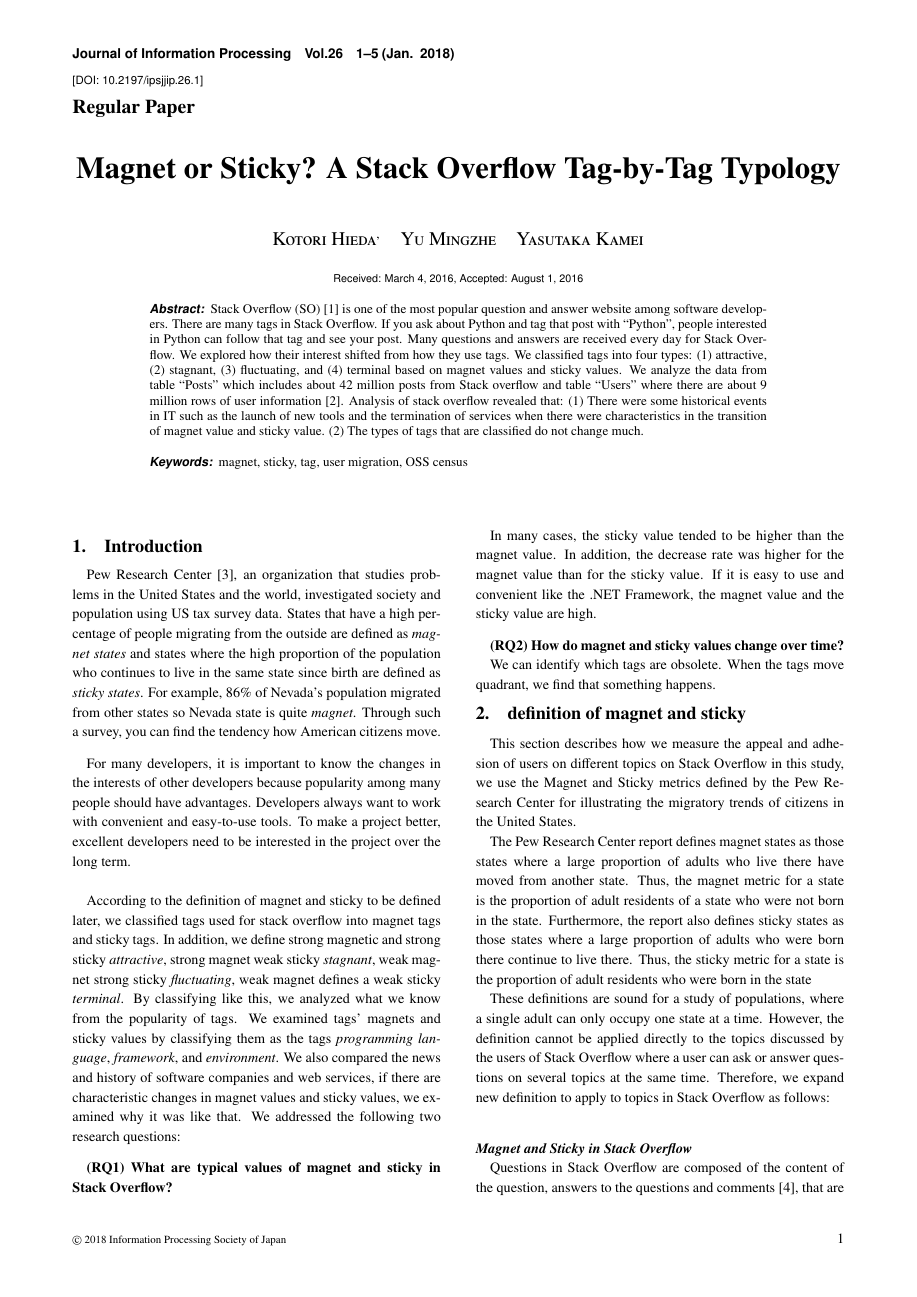
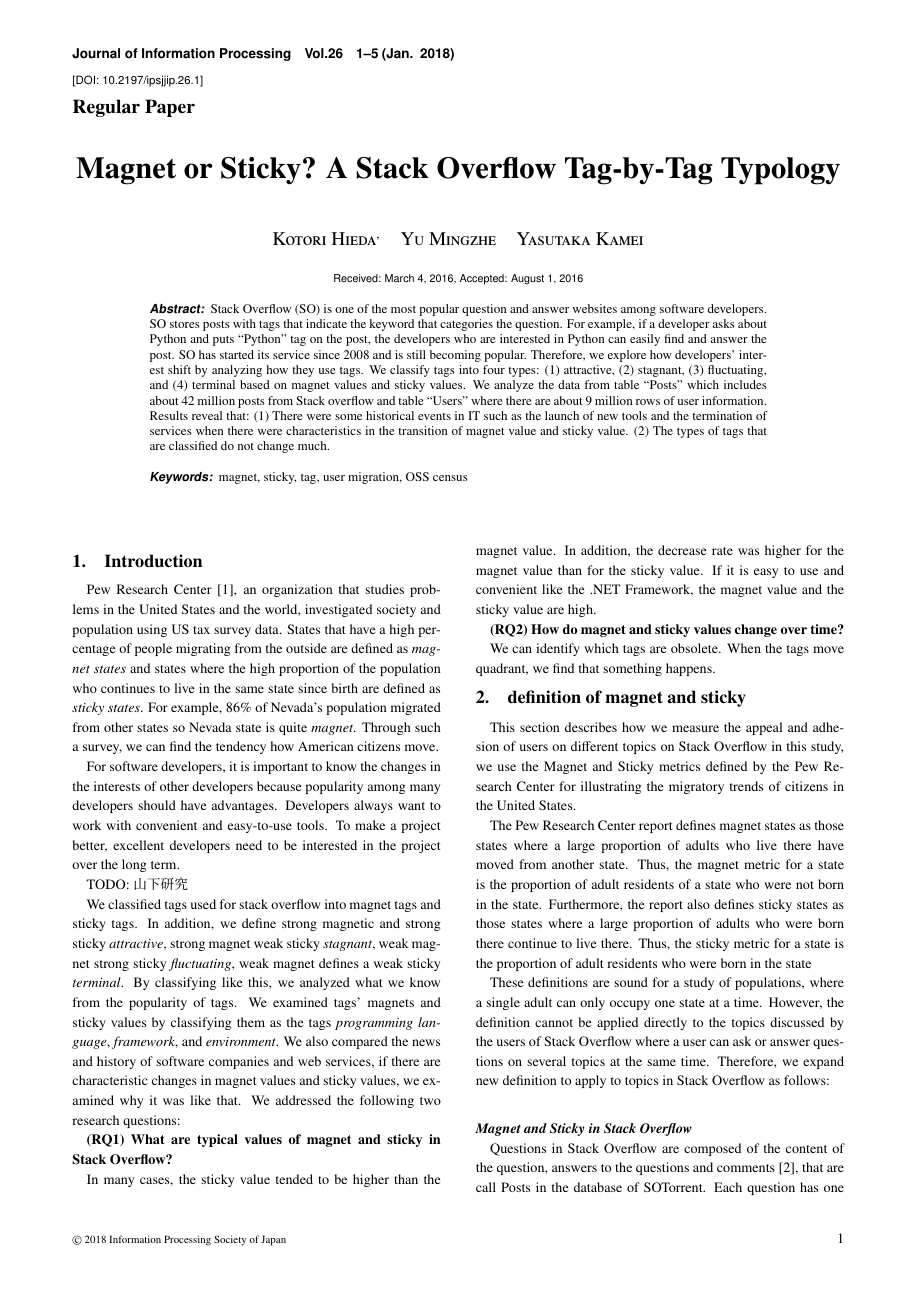
Before and after one commit to UnbearableFate/RepForPaper, a LaTeX document (ipsj_v4/SJIS/esample.tex): page 1 of 5. Compiled offline with pLaTeX and dvipdfmx; a LaTeX package or settings file that is missing is left out.

Commit message:
start to work on abstract and sec 1

```diff
--- a/ipsj_v4/SJIS/esample.tex
+++ b/ipsj_v4/SJIS/esample.tex
@@ -44,8 +44,8 @@
 
 
 \begin{abstract}
-Stack Overflow (SO)~\cite{nasehi2012makes} is one of the most popular question and answer website among software developers. There are many tags in Stack Overflow.  If you ask about Python and tag that post with ``Python'', people interested in Python can follow that tag and see your post. Many questions and answers are received every day for Stack Overflow. We explored how their interest shifted from how they use tags. We classified tags into four types: (1) attractive, (2) stagnant, (3) fluctuating, and (4) terminal based on magnet values and sticky values. We analyze the data from table ``Posts'' which includes about 42 million posts from Stack overflow and table ``Users'' where there are about 9 million rows of user information~\cite{baltes2018sotorrent}. Analysis of stack overflow revealed that:
-(1) There were some historical events in IT  such as the launch of new tools and the termination of services when there were characteristics in the transition of magnet value and sticky value.
+Stack Overflow (SO) is one of the most popular question and answer websites among software developers. SO stores posts with tags that indicate the keyword that categories the question. For example, if a developer asks about Python and puts ``Python'' tag on the post, the developers who are interested in Python can easily find and answer the post. SO has started its service since 2008 and is still becoming popular. Therefore, we explore how developers' interest shift by analyzing how they use tags. We classify tags into four types: (1) attractive, (2) stagnant, (3) fluctuating, and (4) terminal based on magnet values and sticky values. We analyze the data from table ``Posts'' which includes about 42 million posts from Stack overflow and table ``Users'' where there are about 9 million rows of user information. Results reveal that:
+(1) There were some historical events in IT such as the launch of new tools and the termination of services when there were characteristics in the transition of magnet value and sticky value.
 (2) The types of tags that are classified do not change much.
 \end{abstract}
 
@@ -57,22 +57,19 @@ magnet, sticky, tag, user migration, OSS census
 
 %1
 \section{Introduction}
-Pew Research Center~\cite{communityeconomic}, an organization that studies problems in the United States and the world, investigated society and population using US tax survey data.  States that have a high percentage of people migrating from the outside are defined as \emph{magnet states} and states where the high proportion of the population who continues to live in the same state since birth are defined as \emph{sticky states}. For example, 86\% of Nevada's population migrated from other states so Nevada state is quite \emph{magnet}. Through such a survey, you can find the tendency how American citizens move.
+Pew Research Center~\cite{communityeconomic}, an organization that studies problems in the United States and the world, investigated society and population using US tax survey data.  States that have a high percentage of people migrating from the outside are defined as \emph{magnet states} and states where the high proportion of the population who continues to live in the same state since birth are defined as \emph{sticky states}. For example, 86\% of Nevada's population migrated from other states so Nevada state is quite \emph{magnet}. Through such a survey, we can find the tendency how American citizens move.
 
-\smallskip
-For many developers, it is important to know the changes in the interests of other developers because popularity among many people should have advantages. Developers always want to work with convenient and easy-to-use tools. To make a project better, excellent developers need to be interested in the project over the long term.\\
+For software developers, it is important to know the changes in the interests of other developers because popularity among many developers should have advantages. Developers always want to work with convenient and easy-to-use tools. To make a project better, excellent developers need to be interested in the project over the long term.
 
-According to the definition of magnet and sticky to be defined later, we classified tags used for stack overflow into magnet tags and sticky tags. In addition, we define strong magnetic and strong sticky \emph{attractive}, strong magnet weak sticky \emph{stagnant}, weak magnet strong sticky \emph{fluctuating}, weak magnet defines a weak sticky \emph{terminal}. By classifying like this, we analyzed what we know from the popularity of tags. We examined tags' magnets and sticky values by classifying them as the tags \emph{programming language}, \emph{framework}, and \emph{environment}. We also compared the news and history of software companies and web services, if there are characteristic changes in magnet values and sticky values, we examined why it was like that. We addressed the following two research questions:
-\par
-\smallskip
+TODO: 山下研究
+
+We classified tags used for stack overflow into magnet tags and sticky tags. In addition, we define strong magnetic and strong sticky \emph{attractive}, strong magnet weak sticky \emph{stagnant}, weak magnet strong sticky \emph{fluctuating}, weak magnet defines a weak sticky \emph{terminal}. By classifying like this, we analyzed what we know from the popularity of tags. We examined tags' magnets and sticky values by classifying them as the tags \emph{programming language}, \emph{framework}, and \emph{environment}. We also compared the news and history of software companies and web services, if there are characteristic changes in magnet values and sticky values, we examined why it was like that. We addressed the following two research questions:
 
 \textbf{(RQ1) What are typical values of magnet and sticky in Stack Overflow?}\par
 In many cases, the sticky value tended to be higher than the magnet value. In addition, the decrease rate was higher for the magnet value than for the sticky value. If it is easy to use and convenient like the .NET Framework, the magnet value and the sticky value are high.
-\smallskip
 
 \textbf{(RQ2) How do magnet and sticky values change over time?}\par
 We can identify which tags are obsolete. When the tags move quadrant, we find that something happens.
-
 
 
 \section{definition of magnet and sticky}
```
